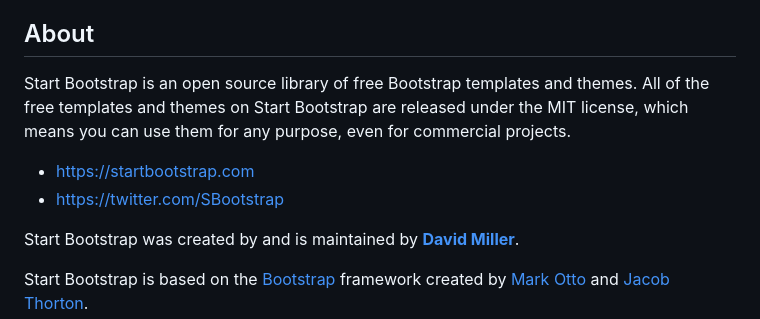
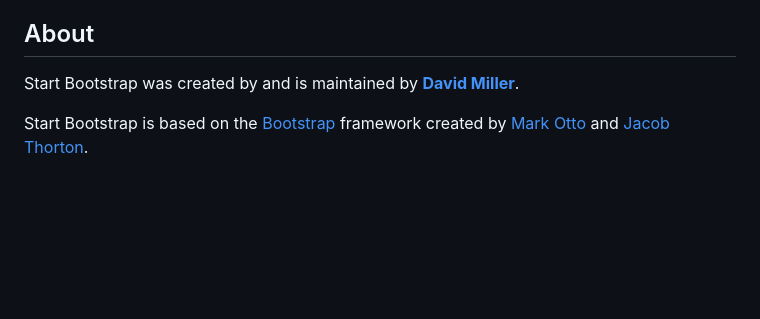
Before and after one commit to KevinTudor/PropertyManagementSystem, a Markdown page: README.md, the part around the change printed below. Rendered like a GitHub page; blank space fills up the shorter version.

```diff
--- a/README.md
+++ b/README.md
@@ -40,9 +19,4 @@ You must have npm installed globally in order to use this build environment. Thi
 ## About
-
-Start Bootstrap is an open source library of free Bootstrap templates and themes. All of the free templates and themes on Start Bootstrap are released under the MIT license, which means you can use them for any purpose, even for commercial projects.
-
-* <https://startbootstrap.com>
-* <https://twitter.com/SBootstrap>
 
 Start Bootstrap was created by and is maintained by **[David Miller](https://davidmiller.io/)**.
 
```
Also changed, not shown: other parts of README.md (+2 -23 lines), views/img/Poster.png (added).
